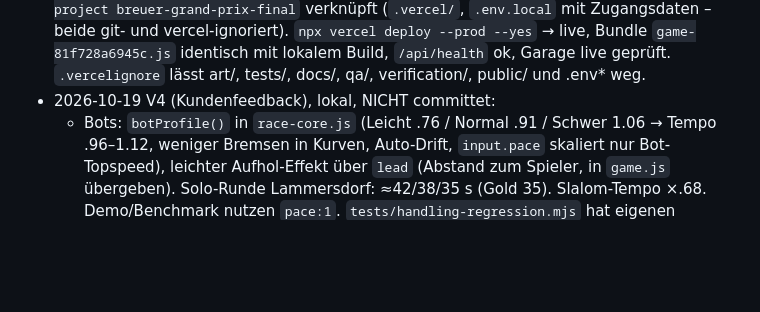
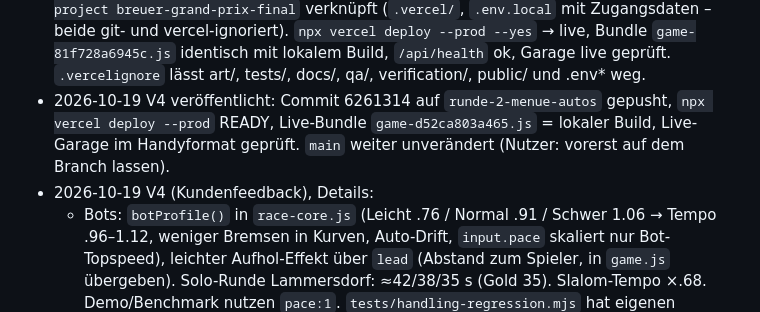
Before and after one commit to lucalnd812-hub/FahrzeugtechnikbreuerGame, a Markdown page: CLAUDE.md, the part around the change. GitHub-like rendering; blank space fills up the shorter version.

Commit message:
Übergabestand V4
Co-Authored-By: Claude Opus 5.5 <noreply@anthropic.com>

```diff
--- a/CLAUDE.md
+++ b/CLAUDE.md
@@ -66,7 +66,10 @@ nahtlos weitermachen kann. Unten im „Verlauf“ den neuesten Stand ergänzen.
   mit Zugangsdaten – beide git- und vercel-ignoriert). `npx vercel deploy --prod --yes` → live, Bundle
   `game-81f728a6945c.js` identisch mit lokalem Build, `/api/health` ok, Garage live geprüft.
   `.vercelignore` lässt art/, tests/, docs/, qa/, verification/, public/ und .env* weg.
-- 2026-10-19 V4 (Kundenfeedback), lokal, NICHT committet:
+- 2026-10-19 V4 veröffentlicht: Commit 6261314 auf `runde-2-menue-autos` gepusht, `npx vercel deploy --prod` READY,
+  Live-Bundle `game-d52ca803a465.js` = lokaler Build, Live-Garage im Handyformat geprüft. `main` weiter unverändert
+  (Nutzer: vorerst auf dem Branch lassen).
+- 2026-10-19 V4 (Kundenfeedback), Details:
   - Bots: `botProfile()` in `race-core.js` (Leicht .76 / Normal .91 / Schwer 1.06 → Tempo .96–1.12, weniger Bremsen
     in Kurven, Auto-Drift, `input.pace` skaliert nur Bot-Topspeed), leichter Aufhol-Effekt über `lead`
     (Abstand zum Spieler, in `game.js` übergeben). Solo-Runde Lammersdorf: ≈42/38/35 s (Gold 35). Slalom-Tempo ×.68.
```
